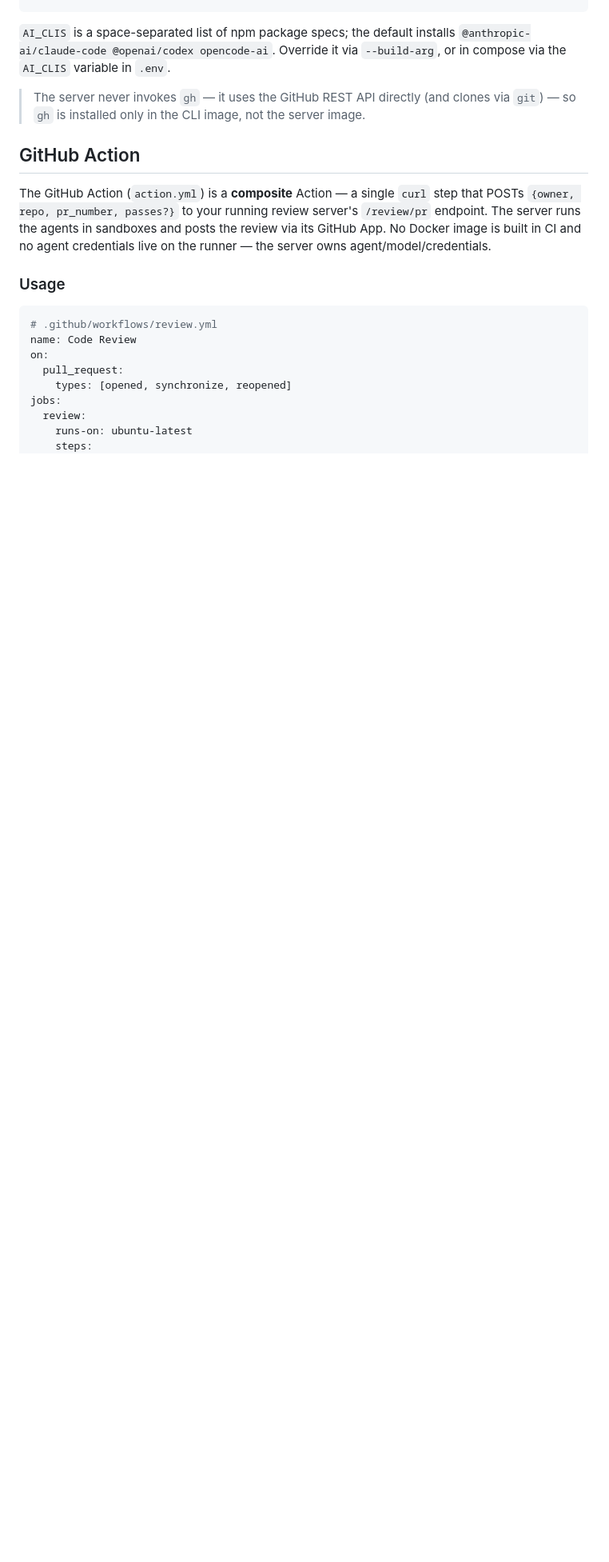
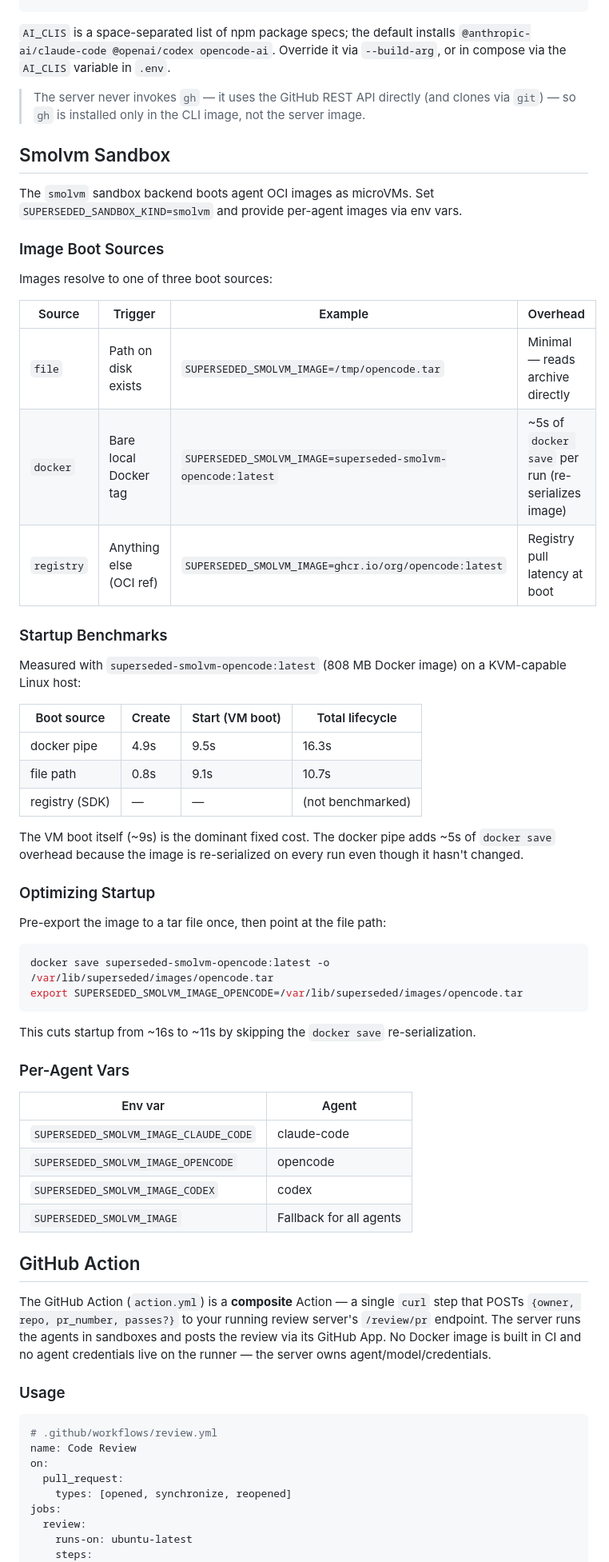
Before and after one commit to fabioesposito/superseded, a Markdown page: docs/superseded/server.md, the part around the change. Shown at 80% size. GitHub-like rendering; blank space fills up the shorter version.

Commit message:
docs(server): document smolvm sandbox boot sources, benchmarks, and per-agent image vars

````diff
--- a/docs/superseded/server.md
+++ b/docs/superseded/server.md
@@ -150,6 +150,52 @@ docker build -f docker/Dockerfile --build-arg AI_CLIS=@anthropic-ai/claude-code
 > clones via `git`) — so `gh` is installed only in the CLI image, not the server
 > image.
 
+## Smolvm Sandbox
+
+The `smolvm` sandbox backend boots agent OCI images as microVMs. Set `SUPERSEDED_SANDBOX_KIND=smolvm` and provide per-agent images via env vars.
+
+### Image Boot Sources
+
+Images resolve to one of three boot sources:
+
+| Source | Trigger | Example | Overhead |
+|---|---|---|---|
+| `file` | Path on disk exists | `SUPERSEDED_SMOLVM_IMAGE=/tmp/opencode.tar` | Minimal — reads archive directly |
+| `docker` | Bare local Docker tag | `SUPERSEDED_SMOLVM_IMAGE=superseded-smolvm-opencode:latest` | ~5s of `docker save` per run (re-serializes image) |
+| `registry` | Anything else (OCI ref) | `SUPERSEDED_SMOLVM_IMAGE=ghcr.io/org/opencode:latest` | Registry pull latency at boot |
+
+### Startup Benchmarks
+
+Measured with `superseded-smolvm-opencode:latest` (808 MB Docker image) on a KVM-capable Linux host:
+
+| Boot source | Create | Start (VM boot) | Total lifecycle |
+|---|---|---|---|
+| docker pipe | 4.9s | 9.5s | 16.3s |
+| file path | 0.8s | 9.1s | 10.7s |
+| registry (SDK) | — | — | (not benchmarked) |
+
+The VM boot itself (~9s) is the dominant fixed cost. The docker pipe adds ~5s of `docker save` overhead because the image is re-serialized on every run even though it hasn't changed.
+
+### Optimizing Startup
+
+Pre-export the image to a tar file once, then point at the file path:
+
+```bash
+docker save superseded-smolvm-opencode:latest -o /var/lib/superseded/images/opencode.tar
+export SUPERSEDED_SMOLVM_IMAGE_OPENCODE=/var/lib/superseded/images/opencode.tar
+```
+
+This cuts startup from ~16s to ~11s by skipping the `docker save` re-serialization.
+
+### Per-Agent Vars
+
+| Env var | Agent |
+|---|---|
+| `SUPERSEDED_SMOLVM_IMAGE_CLAUDE_CODE` | claude-code |
+| `SUPERSEDED_SMOLVM_IMAGE_OPENCODE` | opencode |
+| `SUPERSEDED_SMOLVM_IMAGE_CODEX` | codex |
+| `SUPERSEDED_SMOLVM_IMAGE` | Fallback for all agents |
+
 ## GitHub Action
 
 The GitHub Action (`action.yml`) is a **composite** Action — a single `curl` step
````
